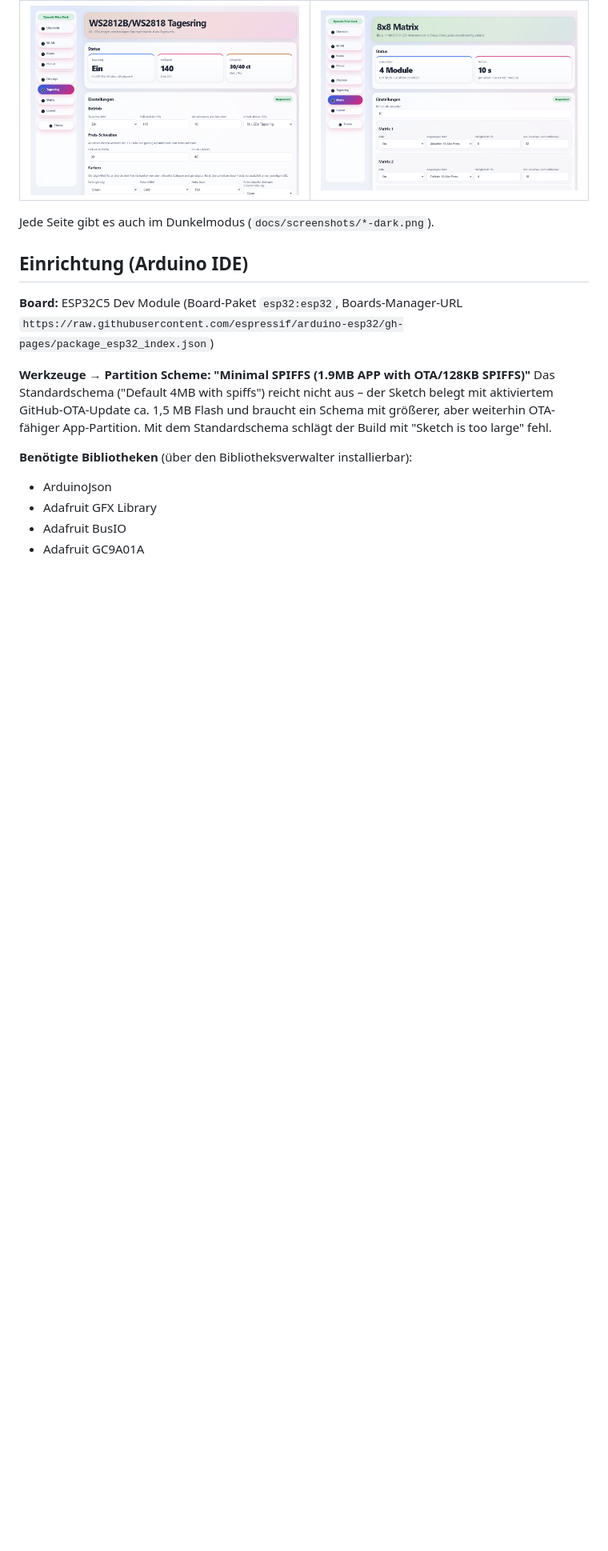
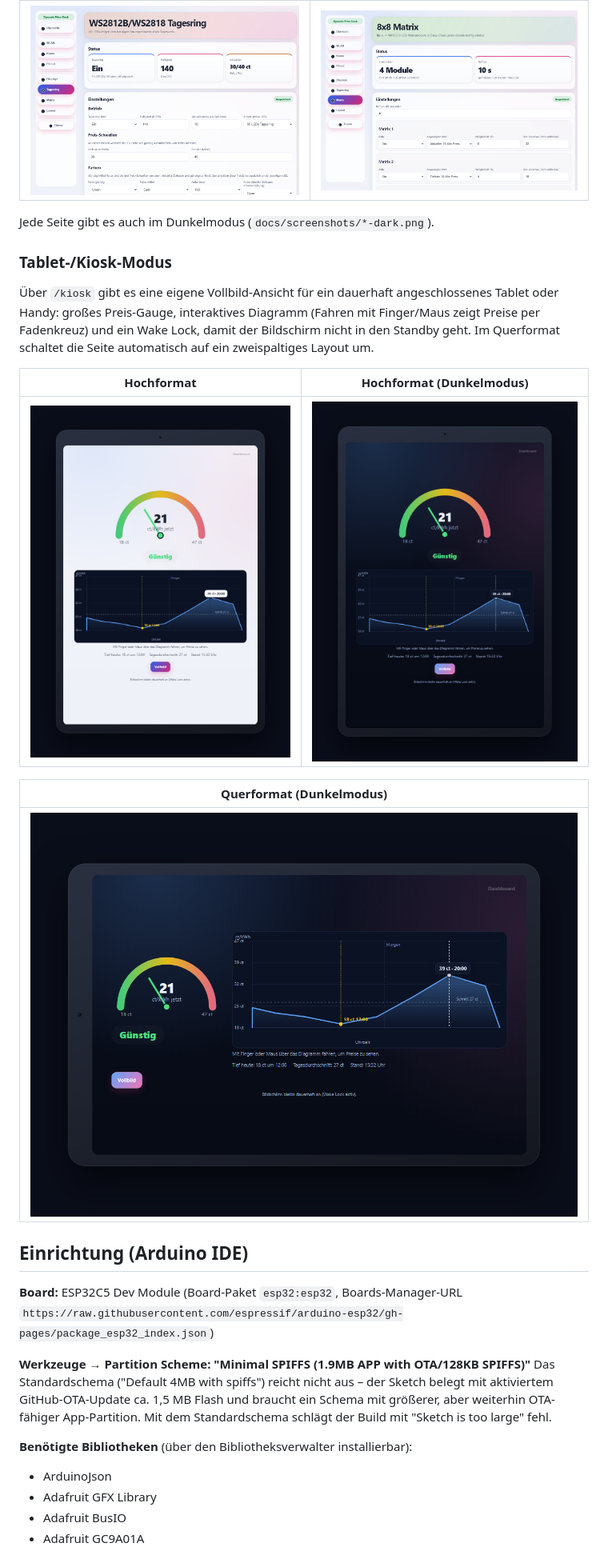
Before and after one commit to Alphascrypt/dynamic-price-clock, a Markdown page: README.md, the part around the change. Shown at 80% size. Drawn GitHub-style; pictures changed too: docs/screenshots/kiosk-tablet-landscape-dark.png (added), docs/screenshots/kiosk-tablet-portrait-dark.png (added), docs/screenshots/kiosk-tablet-portrait-light.png (added); blank space fills up the shorter version.

Commit message:
Add tablet-framed screenshots of the Kiosk-Modus to the README
Shows the gauge/chart layout as it actually looks on a mounted tablet,
in both portrait and the auto-scaling landscape layout.

```diff
--- a/README.md
+++ b/README.md
@@ -37,6 +37,18 @@ Benötigte Teile für den Nachbau: siehe [BOM.md](BOM.md) (Stückliste). Verkabe
 
 Jede Seite gibt es auch im Dunkelmodus (`docs/screenshots/*-dark.png`).
 
+### Tablet-/Kiosk-Modus
+
+Über `/kiosk` gibt es eine eigene Vollbild-Ansicht für ein dauerhaft angeschlossenes Tablet oder Handy: großes Preis-Gauge, interaktives Diagramm (Fahren mit Finger/Maus zeigt Preise per Fadenkreuz) und ein Wake Lock, damit der Bildschirm nicht in den Standby geht. Im Querformat schaltet die Seite automatisch auf ein zweispaltiges Layout um.
+
+| Hochformat | Hochformat (Dunkelmodus) |
+|---|---|
+| ![Tablet-Modus Hochformat](docs/screenshots/kiosk-tablet-portrait-light.png) | ![Tablet-Modus Hochformat Dunkel](docs/screenshots/kiosk-tablet-portrait-dark.png) |
+
+| Querformat (Dunkelmodus) |
+|---|
+| ![Tablet-Modus Querformat](docs/screenshots/kiosk-tablet-landscape-dark.png) |
+
 ## Einrichtung (Arduino IDE)
 
 **Board:** ESP32C5 Dev Module (Board-Paket `esp32:esp32`, Boards-Manager-URL `https://raw.githubusercontent.com/espressif/arduino-esp32/gh-pages/package_esp32_index.json`)
```
Also changed, not shown: 2 other files.
